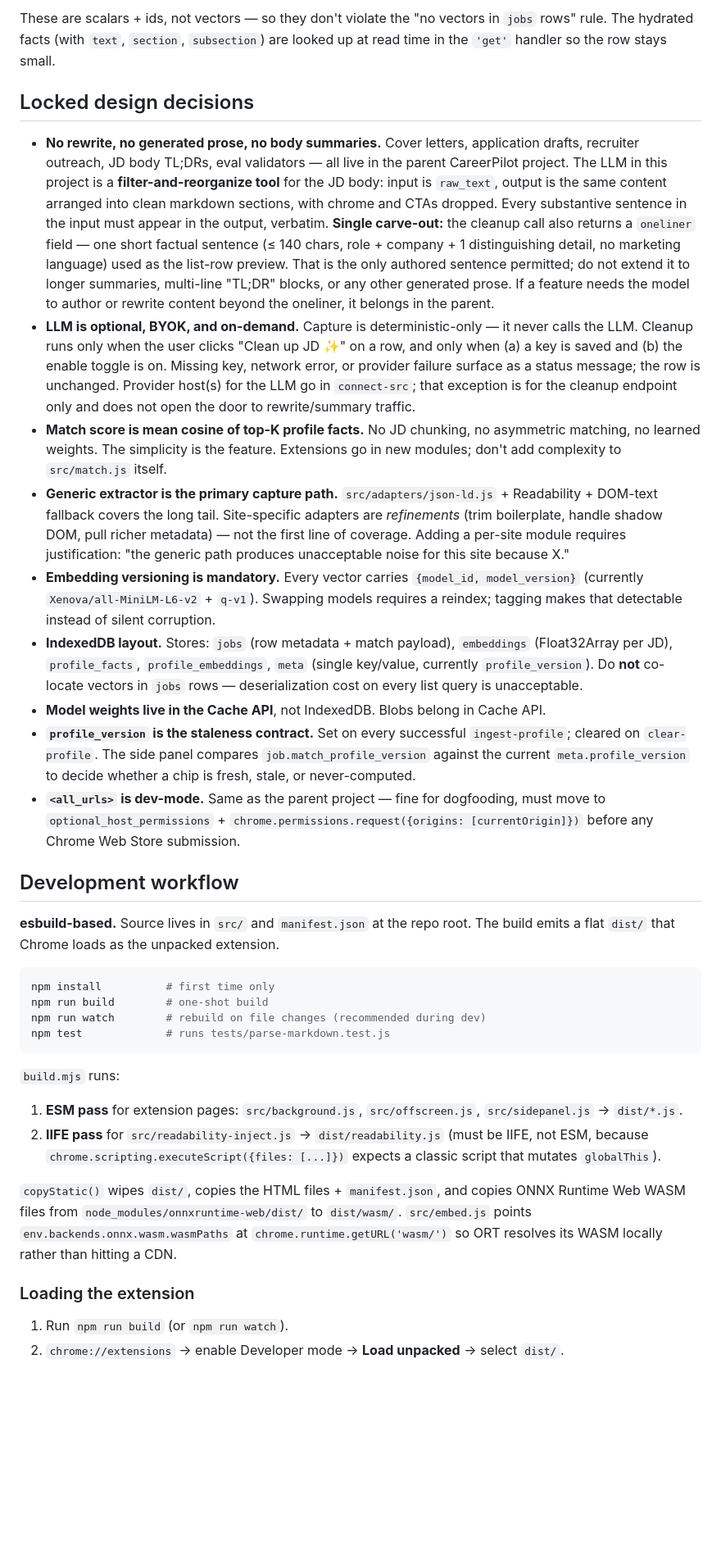
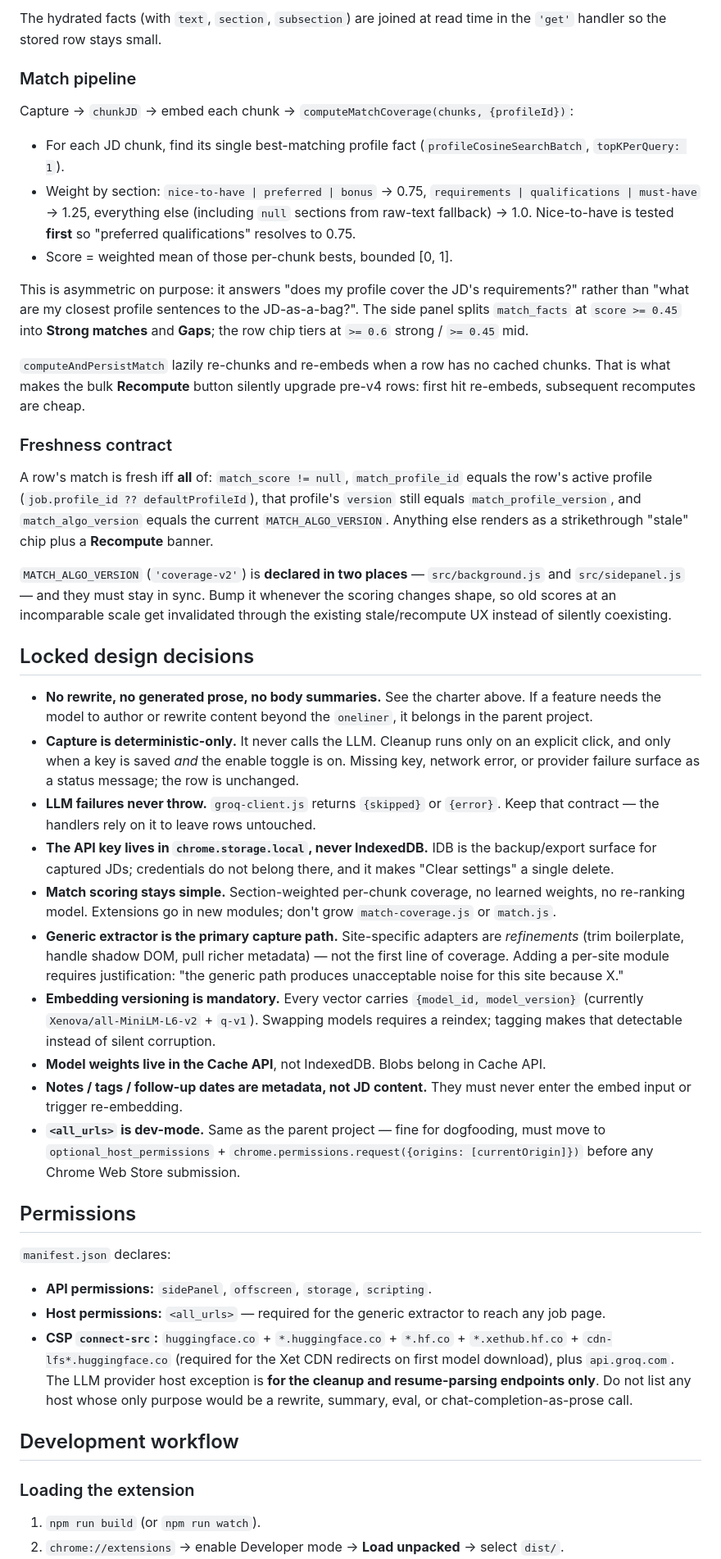
Before and after one commit to riteshbachhar/CareerCopilot_lite, a Markdown page: CLAUDE.md, the part around one of its changes. Shown at 82% size. GitHub-like rendering; blank space fills up the shorter version.

````diff
--- a/CLAUDE.md
+++ b/CLAUDE.md
@@ -68,38 +117,50 @@ match_profile_version  string | null    // matches meta.profile_version when fre
 ```
 
-These are scalars + ids, not vectors — so they don't violate the "no vectors in `jobs` rows" rule. The hydrated facts (with `text`, `section`, `subsection`) are looked up at read time in the `'get'` handler so the row stays small.
+The hydrated facts (with `text`, `section`, `subsection`) are joined at read time in the `'get'` handler so the stored row stays small.
+
+### Match pipeline
+
+Capture → `chunkJD` → embed each chunk → `computeMatchCoverage(chunks, {profileId})`:
+
+- For each JD chunk, find its single best-matching profile fact (`profileCosineSearchBatch`, `topKPerQuery: 1`).
+- Weight by section: `nice-to-have | preferred | bonus` → 0.75, `requirements | qualifications | must-have` → 1.25, everything else (including `null` sections from raw-text fallback) → 1.0. Nice-to-have is tested **first** so "preferred qualifications" resolves to 0.75.
+- Score = weighted mean of those per-chunk bests, bounded [0, 1].
+
+This is asymmetric on purpose: it answers "does my profile cover the JD's requirements?" rather than "what are my closest profile sentences to the JD-as-a-bag?". The side panel splits `match_facts` at `score >= 0.45` into **Strong matches** and **Gaps**; the row chip tiers at `>= 0.6` strong / `>= 0.45` mid.
+
+`computeAndPersistMatch` lazily re-chunks and re-embeds when a row has no cached chunks. That is what makes the bulk **Recompute** button silently upgrade pre-v4 rows: first hit re-embeds, subsequent recomputes are cheap.
+
+### Freshness contract
+
+A row's match is fresh iff **all** of: `match_score != null`, `match_profile_id` equals the row's active profile (`job.profile_id ?? defaultProfileId`), that profile's `version` still equals `match_profile_version`, and `match_algo_version` equals the current `MATCH_ALGO_VERSION`. Anything else renders as a strikethrough "stale" chip plus a **Recompute** banner.
+
+`MATCH_ALGO_VERSION` (`'coverage-v2'`) is **declared in two places** — `src/background.js` and `src/sidepanel.js` — and they must stay in sync. Bump it whenever the scoring changes shape, so old scores at an incomparable scale get invalidated through the existing stale/recompute UX instead of silently coexisting.
 
 ## Locked design decisions
 
-- **No rewrite, no generated prose, no body summaries.** Cover letters, application drafts, recruiter outreach, JD body TL;DRs, eval validators — all live in the parent CareerPilot project. The LLM in this project is a **filter-and-reorganize tool** for the JD body: input is `raw_text`, output is the same content arranged into clean markdown sections, with chrome and CTAs dropped. Every substantive sentence in the input must appear in the output, verbatim. **Single carve-out:** the cleanup call also returns a `oneliner` field — one short factual sentence (≤ 140 chars, role + company + 1 distinguishing detail, no marketing language) used as the list-row preview. That is the only authored sentence permitted; do not extend it to longer summaries, multi-line "TL;DR" blocks, or any other generated prose. If a feature needs the model to author or rewrite content beyond the oneliner, it belongs in the parent.
-- **LLM is optional, BYOK, and on-demand.** Capture is deterministic-only — it never calls the LLM. Cleanup runs only when the user clicks "Clean up JD ✨" on a row, and only when (a) a key is saved and (b) the enable toggle is on. Missing key, network error, or provider failure surface as a status message; the row is unchanged. Provider host(s) for the LLM go in `connect-src`; that exception is for the cleanup endpoint only and does not open the door to rewrite/summary traffic.
-- **Match score is mean cosine of top-K profile facts.** No JD chunking, no asymmetric matching, no learned weights. The simplicity is the feature. Extensions go in new modules; don't add complexity to `src/match.js` itself.
-- **Generic extractor is the primary capture path.** `src/adapters/json-ld.js` + Readability + DOM-text fallback covers the long tail. Site-specific adapters are *refinements* (trim boilerplate, handle shadow DOM, pull richer metadata) — not the first line of coverage. Adding a per-site module requires justification: "the generic path produces unacceptable noise for this site because X."
+- **No rewrite, no generated prose, no body summaries.** See the charter above. If a feature needs the model to author or rewrite content beyond the `oneliner`, it belongs in the parent project.
+- **Capture is deterministic-only.** It never calls the LLM. Cleanup runs only on an explicit click, and only when a key is saved *and* the enable toggle is on. Missing key, network error, or provider failure surface as a status message; the row is unchanged.
+- **LLM failures never throw.** `groq-client.js` returns `{skipped}` or `{error}`. Keep that contract — the handlers rely on it to leave rows untouched.
+- **The API key lives in `chrome.storage.local`, never IndexedDB.** IDB is the backup/export surface for captured JDs; credentials do not belong there, and it makes "Clear settings" a single delete.
+- **Match scoring stays simple.** Section-weighted per-chunk coverage, no learned weights, no re-ranking model. Extensions go in new modules; don't grow `match-coverage.js` or `match.js`.
+- **Generic extractor is the primary capture path.** Site-specific adapters are *refinements* (trim boilerplate, handle shadow DOM, pull richer metadata) — not the first line of coverage. Adding a per-site module requires justification: "the generic path produces unacceptable noise for this site because X."
 - **Embedding versioning is mandatory.** Every vector carries `{model_id, model_version}` (currently `Xenova/all-MiniLM-L6-v2` + `q-v1`). Swapping models requires a reindex; tagging makes that detectable instead of silent corruption.
-- **IndexedDB layout.** Stores: `jobs` (row metadata + match payload), `embeddings` (Float32Array per JD), `profile_facts`, `profile_embeddings`, `meta` (single key/value, currently `profile_version`). Do **not** co-locate vectors in `jobs` rows — deserialization cost on every list query is unacceptable.
 - **Model weights live in the Cache API**, not IndexedDB. Blobs belong in Cache API.
-- **`profile_version` is the staleness contract.** Set on every successful `ingest-profile`; cleared on `clear-profile`. The side panel compares `job.match_profile_version` against the current `meta.profile_version` to decide whether a chip is fresh, stale, or never-computed.
+- **Notes / tags / follow-up dates are metadata, not JD content.** They must never enter the embed input or trigger re-embedding.
 - **`<all_urls>` is dev-mode.** Same as the parent project — fine for dogfooding, must move to `optional_host_permissions` + `chrome.permissions.request({origins: [currentOrigin]})` before any Chrome Web Store submission.
+
+## Permissions
+
+`manifest.json` declares:
+
+- **API permissions:** `sidePanel`, `offscreen`, `storage`, `scripting`.
+- **Host permissions:** `<all_urls>` — required for the generic extractor to reach any job page.
+- **CSP `connect-src`:** `huggingface.co` + `*.huggingface.co` + `*.hf.co` + `*.xethub.hf.co` + `cdn-lfs*.huggingface.co` (required for the Xet CDN redirects on first model download), plus `api.groq.com`. The LLM provider host exception is **for the cleanup and resume-parsing endpoints only**. Do not list any host whose only purpose would be a rewrite, summary, eval, or chat-completion-as-prose call.
 
 ## Development workflow
 
-**esbuild-based.** Source lives in `src/` and `manifest.json` at the repo root. The build emits a flat `dist/` that Chrome loads as the unpacked extension.
-
-```bash
-npm install          # first time only
-npm run build        # one-shot build
-npm run watch        # rebuild on file changes (recommended during dev)
-npm test             # runs tests/parse-markdown.test.js
-```
-
-`build.mjs` runs:
-1. **ESM pass** for extension pages: `src/background.js`, `src/offscreen.js`, `src/sidepanel.js` → `dist/*.js`.
-2. **IIFE pass** for `src/readability-inject.js` → `dist/readability.js` (must be IIFE, not ESM, because `chrome.scripting.executeScript({files: [...]})` expects a classic script that mutates `globalThis`).
-
-`copyStatic()` wipes `dist/`, copies the HTML files + `manifest.json`, and copies ONNX Runtime Web WASM files from `node_modules/onnxruntime-web/dist/` to `dist/wasm/`. `src/embed.js` points `env.backends.onnx.wasm.wasmPaths` at `chrome.runtime.getURL('wasm/')` so ORT resolves its WASM locally rather than hitting a CDN.
-
 ### Loading the extension
 
-1. Run `npm run build` (or `npm run watch`).
+1. `npm run build` (or `npm run watch`).
 2. `chrome://extensions` → enable Developer mode → **Load unpacked** → select `dist/`.
 3. Pin the toolbar icon; clicking it opens the side panel.
````
Also changed, not shown: other parts of CLAUDE.md (+102 -64 lines), AGENTS.md (added, +1 -0 lines).
